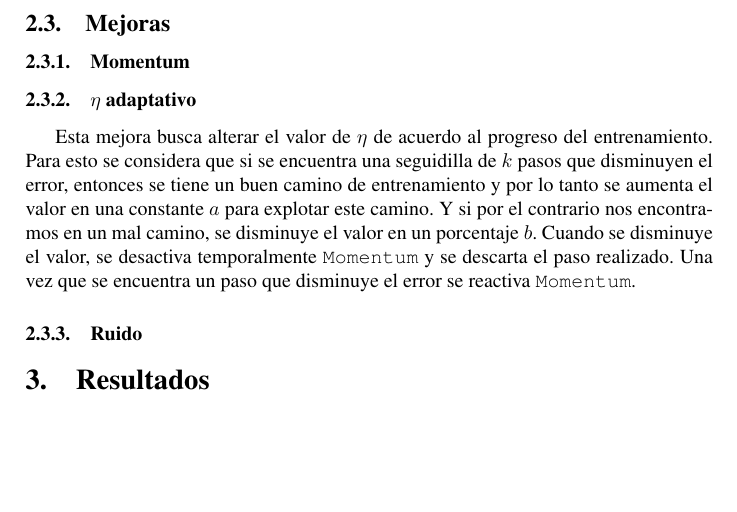
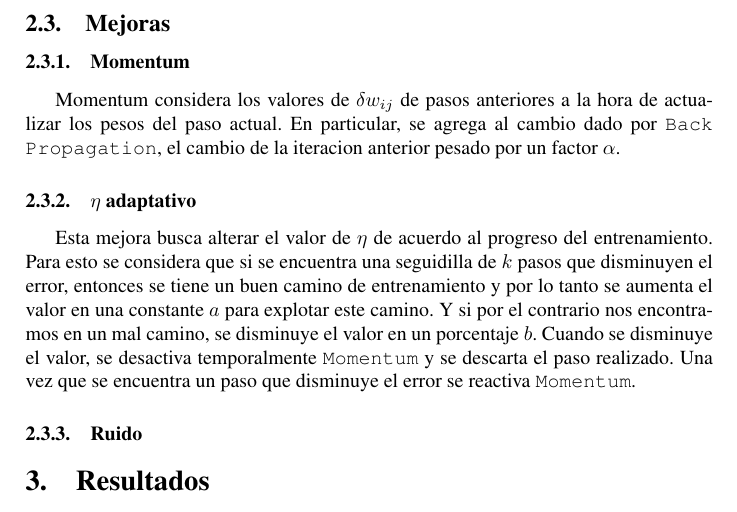
Before and after one commit to Podenniy/sia-2013-1c, a LaTeX document (TP2/doc/informefinal.tex): part of page 3 of 4, cut so that both start at the same text, the shorter picture padded with empty space. Compiled offline with pdfLaTeX.

Commit message:
Talk about momentum

```diff
--- a/TP2/doc/informefinal.tex
+++ b/TP2/doc/informefinal.tex
@@ -133,6 +133,9 @@ de la función $f$. Se utilizaron siempre menos de cuatro.
 
     \subsubsection{Momentum}
 
+    Momentum considera los valores de $\delta w_{ij}$ de pasos anteriores a la hora de actualizar los pesos del paso actual.
+    En particular, se agrega al cambio dado por \texttt{Back Propagation}, el cambio de la iteracion anterior pesado por un factor $\alpha$.
+
     \subsubsection{$\eta$ adaptativo}
 
     Esta mejora busca alterar el valor de $\eta$ de acuerdo al progreso del entrenamiento.
```
